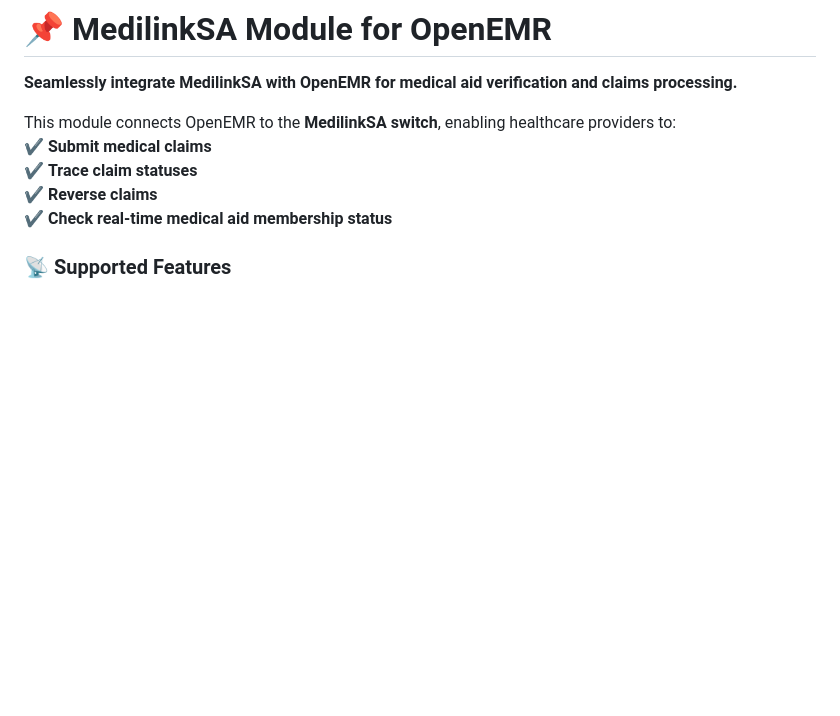
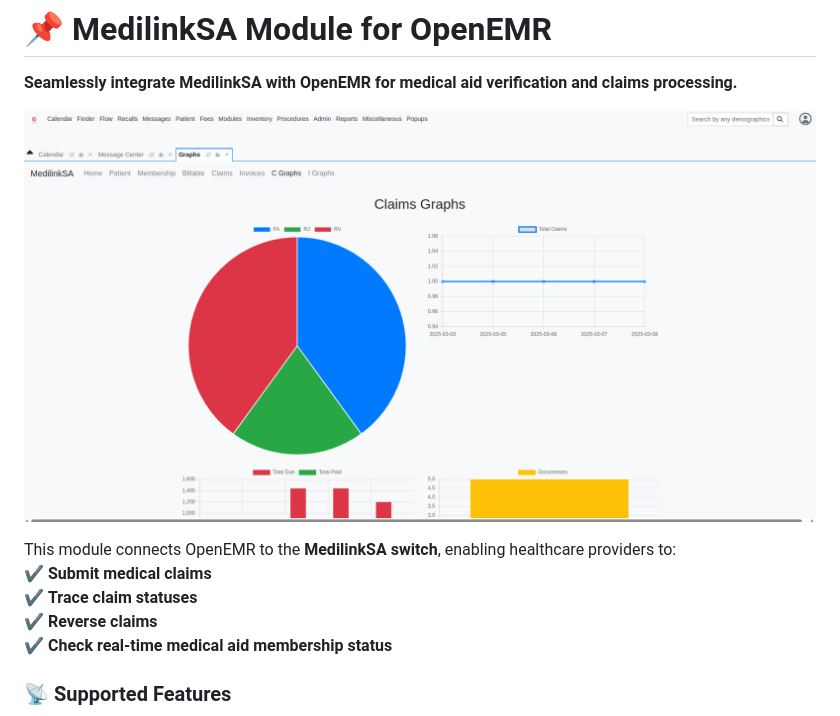
Before and after one commit to sivehost/openemr-medilinksa, a Markdown page: README.md, the part around the change. GitHub-like rendering; blank space fills up the shorter version.

```diff
--- a/README.md
+++ b/README.md
@@ -1,5 +1,8 @@
 # **📌 MedilinkSA Module for OpenEMR**
 **Seamlessly integrate MedilinkSA with OpenEMR for medical aid verification and claims processing.**
+
+![Claim Status Graph](https://github.com/sivehost/openemr-medilinksa/blob/main/Graphs1.png?raw=true)
+
 
 This module connects OpenEMR to the **MedilinkSA switch**, enabling healthcare providers to:
 ✔ **Submit medical claims**
```
